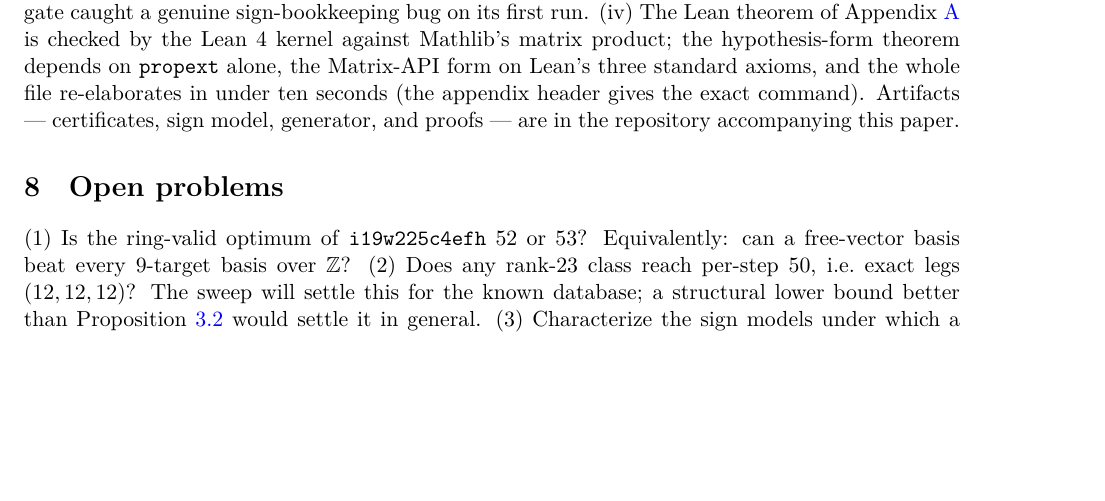
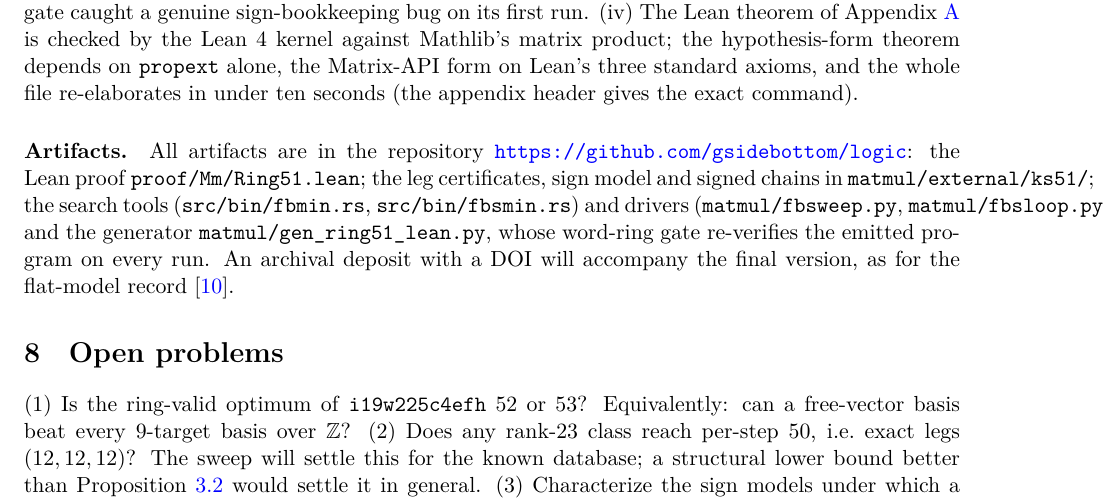
Before and after one commit to gsidebottom/logic, a LaTeX paper (doc/matmul_3x3_rank23_add51.tex): part of page 5 of 9, cut so that both start at the same text, the shorter picture padded with empty space. The pictures show the PDF file doc/matmul_3x3_rank23_add51.pdf that the author committed with the source.

Commit message:
doc: ks51 paper -- explicit artifacts paragraph with the GitHub repo URL and paths
Co-Authored-By: Claude Fable 5 <noreply@anthropic.com>

```diff
--- a/doc/matmul_3x3_rank23_add51.tex
+++ b/doc/matmul_3x3_rank23_add51.tex
@@ -324,8 +324,18 @@ checked by the Lean~4 kernel against Mathlib's matrix product; the
 hypothesis-form theorem depends on \texttt{propext} alone, the
 Matrix-API form on Lean's three standard axioms, and the whole file
 re-elaborates in under ten seconds (the appendix header gives the
-exact command).  Artifacts --- certificates, sign model, generator,
-and proofs --- are in the repository accompanying this paper.
+exact command).
+
+\paragraph{Artifacts.}  All artifacts are in the repository
+\url{https://github.com/gsidebottom/logic}: the Lean proof
+\texttt{proof/Mm/Ring51.lean}; the leg certificates, sign model and
+signed chains in \texttt{matmul/external/ks51/}; the search tools
+(\texttt{src/bin/fbmin.rs}, \texttt{src/bin/fbsmin.rs}) and drivers
+(\texttt{matmul/fbsweep.py}, \texttt{matmul/fbsloop.py}); and the
+generator \texttt{matmul/gen\_ring51\_lean.py}, whose word-ring gate
+re-verifies the emitted program on every run.  An archival deposit
+with a DOI will accompany the final version, as for the flat-model
+record~\cite{Sidebottom26}.
 
 \section{Open problems}\label{sec:open}
 
```
Also changed, not shown: doc/matmul_3x3_rank23_add51.pdf, doc/matmul_3x3_rank23_add51.tex (2 more changed lines).
